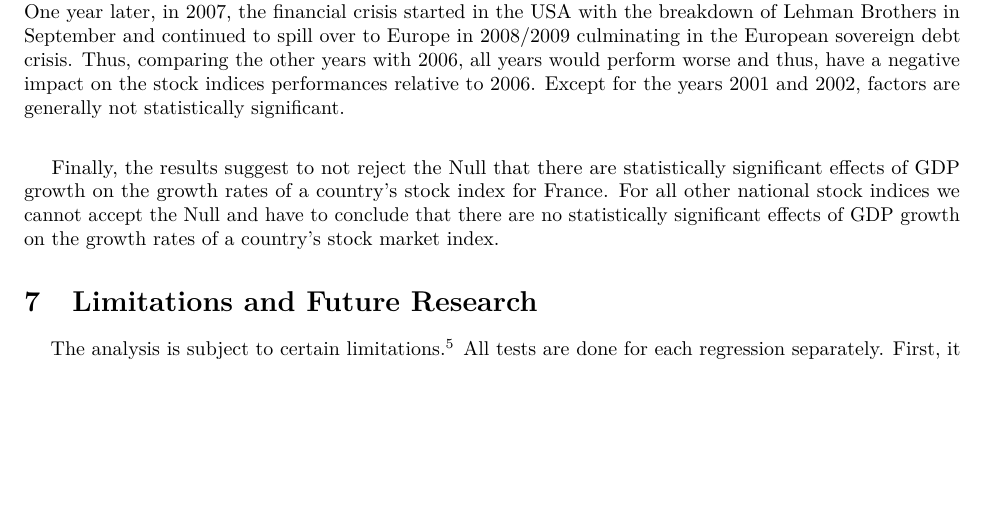
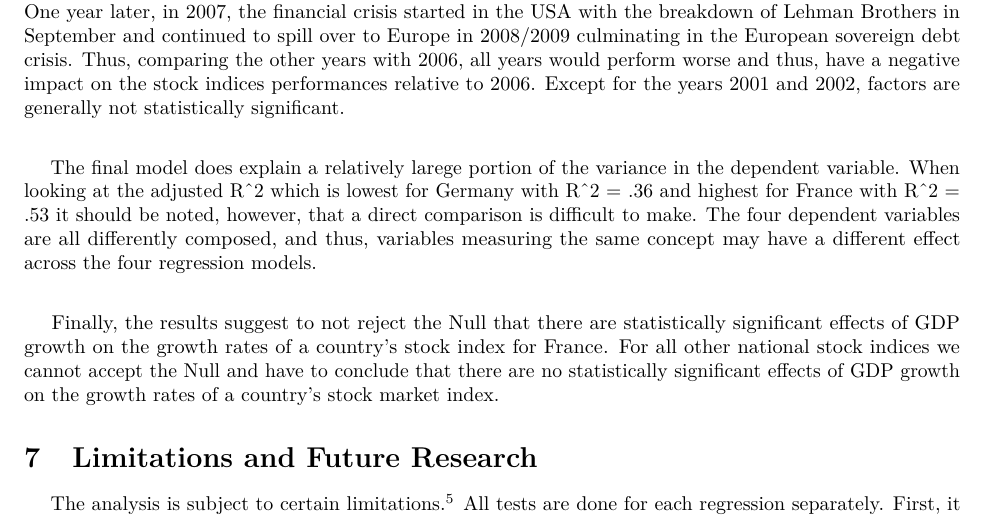
Before and after one commit to LukasMueller89/FinalPaper, an R Markdown document (FinalPaper_Data/FinalPaper.Rmd): part of page 12 of 17, cut so that both start at the same text, the shorter picture padded with empty space. Rendered offline with R 4.5, knitr and Pandoc, then LaTeX, with nearby package versions; some code elsewhere in the file could not run offline.

Commit message:
short paragraph on Adj.-R^2

```diff
--- a/FinalPaper_Data/FinalPaper.Rmd
+++ b/FinalPaper_Data/FinalPaper.Rmd
@@ -337,6 +337,8 @@ stargazer(M13, M14, M15, M16,
 
 &nbsp;&nbsp;&nbsp;&nbsp;All other coefficients for all other variables are not statistically significantly different from zero. The effect for changes in private consumption is negative for France Germany and Japan. For France, however, the effect becomes positive when lagged by two periods. The effect is positive for Great Britain. This could suggests again a difference in the propensity to safe and consume respectively. The variables to measure the world economy as quarterly US GDP growth and the change in WTI oil prices also have no statistically significant effect which is surprising since the US economy is traditionally viewed as a strong factor determining global economic health. Compared to the baseline year of 2006, generally all year factors display a negative sign and are predominantly statistically insignificant. 2006 was the peak performing year financially and economically. One year later, in 2007, the financial crisis started in the USA with the breakdown of Lehman Brothers in September and continued to spill over to Europe in 2008/2009 culminating in the European sovereign debt crisis. Thus, comparing the other years with 2006, all years would perform worse and thus, have a negative impact on the stock indices performances relative to 2006. Except for the years 2001 and 2002, factors are generally not statistically significant.\newline
 
+&nbsp;&nbsp;&nbsp;&nbsp;The final model does explain a relatively larege portion of the variance in the dependent variable. When looking at the adjusted R^2 which is lowest for Germany with R^2 = .36 and highest for France with R^2 = .53 it should be noted, however, that a direct comparison is difficult to make. The four dependent variables are all differently composed, and thus, variables measuring the same concept may have a different effect across the four regression models.\newline
+
 &nbsp;&nbsp;&nbsp;&nbsp;Finally, the results suggest to not reject the Null that there are statistically significant effects of GDP growth on the growth rates of a country's stock index for France. For all other national stock indices we cannot accept the Null and have to conclude that there are no statistically significant effects of GDP growth on the growth rates of a country's stock market index.
 
 # Limitations and Future Research
```
